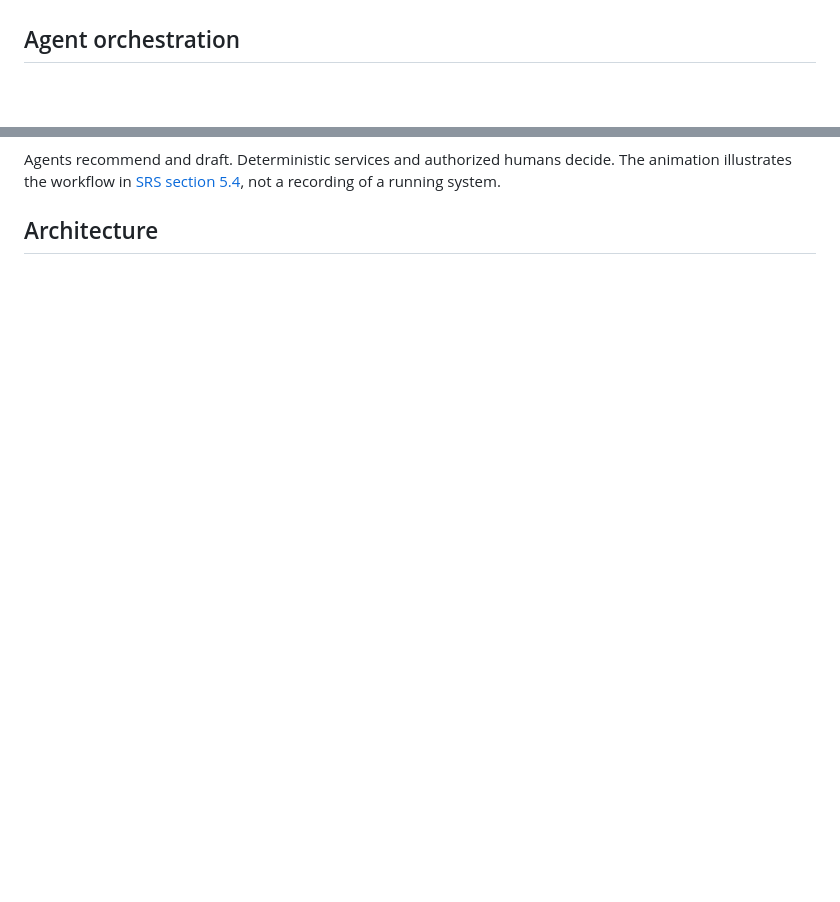
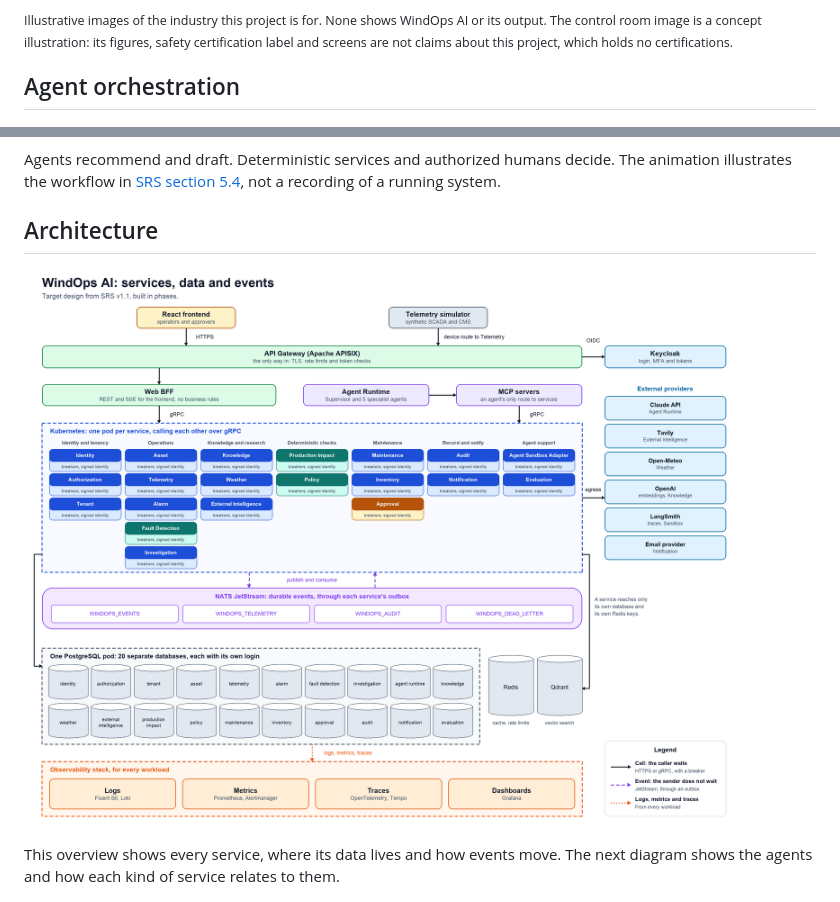
Before and after one commit to wasif1024/windops-ai, a Markdown page: README.md, 2 parts joined by grey strips. GitHub-like rendering; pictures changed too: docs/assets/service-overview.png (added); blank space fills up the shorter version.

```diff
--- a/README.md
+++ b/README.md
@@ -9,3 +23,6 @@ only and never issues turbine commands.
+<sub>Illustrative images of the industry this project is for. None shows WindOps AI or its output. The
+control room image is a concept illustration: its figures, safety certification label and screens are
+not claims about this project, which holds no certifications.</sub>
 
 ## Agent orchestration
 
@@ -16,6 +33,11 @@ The animation illustrates the workflow in
 [SRS section 5.4](docs/srs.md#54-workflow), not a recording of a running system.
 
 ## Architecture
+
+[![Service overview. The React frontend and telemetry simulator enter through the APISIX API Gateway, which checks tokens with Keycloak. Web BFF and Agent Runtime, through MCP servers, call 23 services in total over gRPC. Services publish and consume durable events through NATS JetStream. Each of 20 services has its own database and login, on one PostgreSQL pod, alongside Redis and Qdrant. Every workload sends logs, metrics and traces to the observability stack, and external providers are reached through circuit breakers.](docs/assets/service-overview.png)](docs/assets/service-overview.png)
+
+This overview shows every service, where its data lives and how events move. The next diagram shows the
+agents and how each kind of service relates to them.
 
 [![Architecture diagram. Users reach a React frontend, API Gateway and Web BFF. Agent Runtime runs the Supervisor and five specialist agents, which use MCP servers to call 23 gRPC services in total. Services exchange durable events over NATS JetStream, store data in PostgreSQL, Redis and Qdrant, and use external providers including Claude, Tavily and Open-Meteo.](docs/assets/architecture.png)](docs/assets/architecture.png)
 
```
Also changed, not shown: other parts of README.md (+14 -0 lines), docs/assets/industry/control-room.jpg (added), docs/assets/industry/offshore-wind-farm.jpg (added), docs/assets/industry/turbine-technician.jpg (added), 2 other files.
